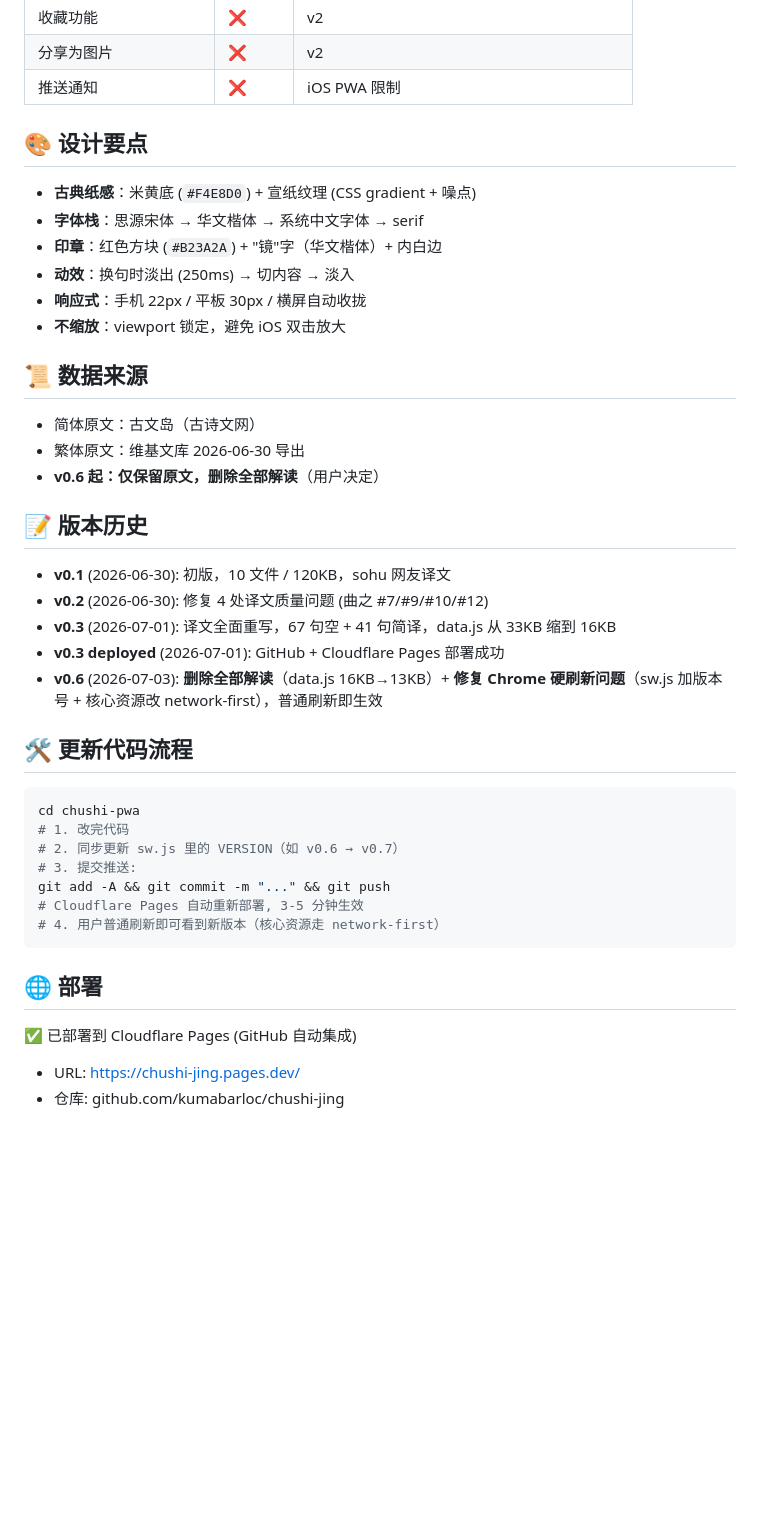
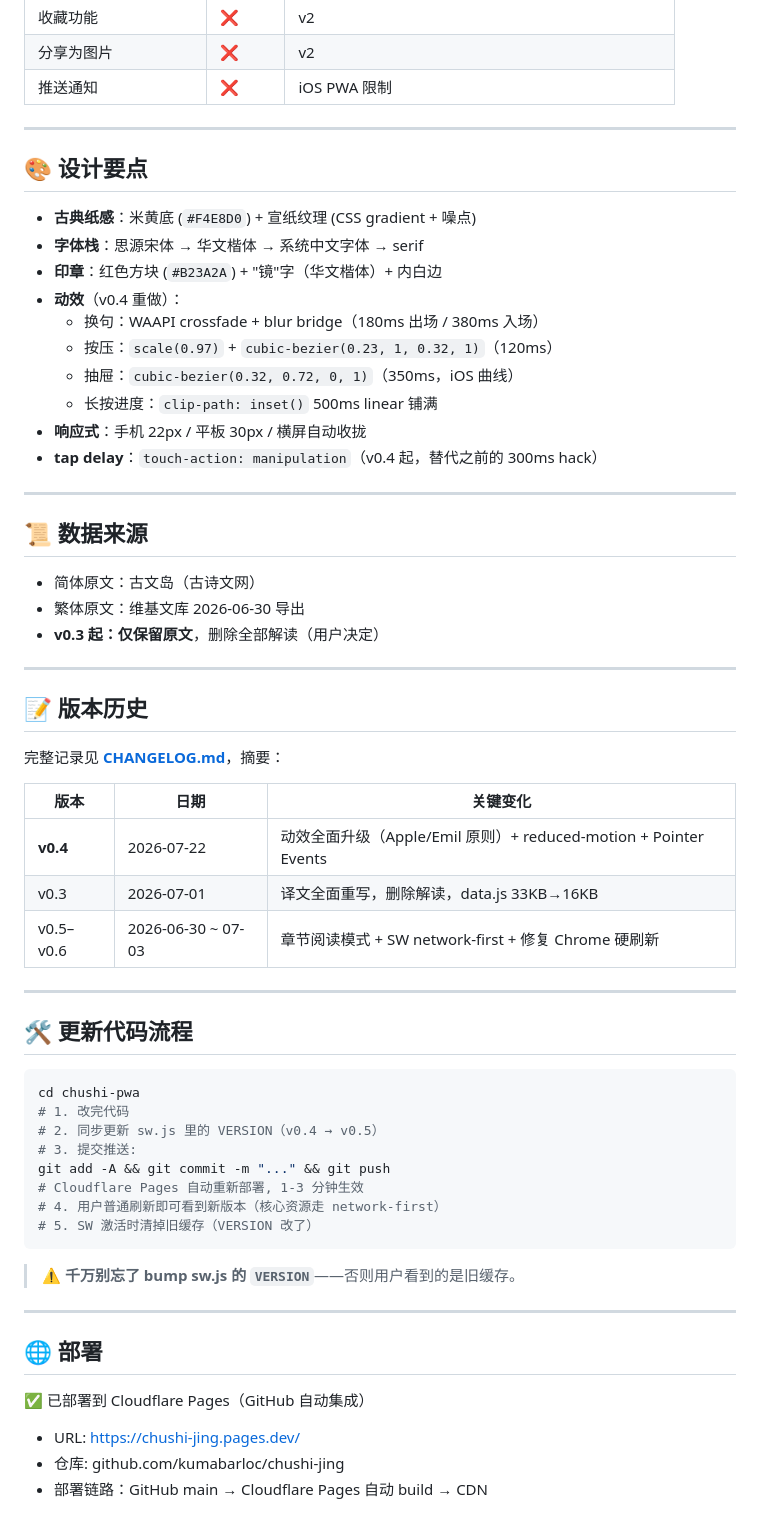
Before and after one commit to kumabarloc/chushi-jing, a Markdown page: README.md, the part around one of its changes. Drawn GitHub-style; blank space fills up the shorter version.

````diff
--- a/README.md
+++ b/README.md
@@ -53,44 +80,64 @@ python3 -m http.server 8080
 | 收藏功能 | ❌ | v2 |
 | 分享为图片 | ❌ | v2 |
 | 推送通知 | ❌ | iOS PWA 限制 |
+
+---
 
 ## 🎨 设计要点
 
 - **古典纸感**：米黄底 (`#F4E8D0`) + 宣纸纹理 (CSS gradient + 噪点)
 - **字体栈**：思源宋体 → 华文楷体 → 系统中文字体 → serif
 - **印章**：红色方块 (`#B23A2A`) + "镜"字（华文楷体）+ 内白边
-- **动效**：换句时淡出 (250ms) → 切内容 → 淡入
+- **动效**（v0.4 重做）：
+  - 换句：WAAPI crossfade + blur bridge（180ms 出场 / 380ms 入场）
+  - 按压：`scale(0.97)` + `cubic-bezier(0.23, 1, 0.32, 1)`（120ms）
+  - 抽屉：`cubic-bezier(0.32, 0.72, 0, 1)`（350ms，iOS 曲线）
+  - 长按进度：`clip-path: inset()` 500ms linear 铺满
 - **响应式**：手机 22px / 平板 30px / 横屏自动收拢
-- **不缩放**：viewport 锁定，避免 iOS 双击放大
+- **tap delay**：`touch-action: manipulation`（v0.4 起，替代之前的 300ms hack）
+
+---
 
 ## 📜 数据来源
 
 - 简体原文：古文岛（古诗文网）
 - 繁体原文：维基文库 2026-06-30 导出
-- **v0.6 起：仅保留原文，删除全部解读**（用户决定）
+- **v0.3 起：仅保留原文**，删除全部解读（用户决定）
+
+---
 
 ## 📝 版本历史
 
-- **v0.1** (2026-06-30): 初版，10 文件 / 120KB，sohu 网友译文
-- **v0.2** (2026-06-30): 修复 4 处译文质量问题 (曲之 #7/#9/#10/#12)
-- **v0.3** (2026-07-01): 译文全面重写，67 句空 + 41 句简译，data.js 从 33KB 缩到 16KB
-- **v0.3 deployed** (2026-07-01): GitHub + Cloudflare Pages 部署成功
-- **v0.6** (2026-07-03): **删除全部解读**（data.js 16KB→13KB）+ **修复 Chrome 硬刷新问题**（sw.js 加版本号 + 核心资源改 network-first），普通刷新即生效
+完整记录见 **[CHANGELOG.md](./CHANGELOG.md)**，摘要：
+
+| 版本 | 日期 | 关键变化 |
+|------|------|---------|
+| **v0.4** | 2026-07-22 | 动效全面升级（Apple/Emil 原则）+ reduced-motion + Pointer Events |
+| v0.3 | 2026-07-01 | 译文全面重写，删除解读，data.js 33KB→16KB |
+| v0.5–v0.6 | 2026-06-30 ~ 07-03 | 章节阅读模式 + SW network-first + 修复 Chrome 硬刷新 |
+
+---
 
 ## 🛠 更新代码流程
 
 ```bash
 cd chushi-pwa
 # 1. 改完代码
-# 2. 同步更新 sw.js 里的 VERSION（如 v0.6 → v0.7）
+# 2. 同步更新 sw.js 里的 VERSION（v0.4 → v0.5）
 # 3. 提交推送:
 git add -A && git commit -m "..." && git push
-# Cloudflare Pages 自动重新部署, 3-5 分钟生效
+# Cloudflare Pages 自动重新部署, 1-3 分钟生效
 # 4. 用户普通刷新即可看到新版本（核心资源走 network-first）
+# 5. SW 激活时清掉旧缓存（VERSION 改了）
 ```
+
+> ⚠️ **千万别忘了 bump sw.js 的 `VERSION`**——否则用户看到的是旧缓存。
+
+---
 
 ## 🌐 部署
 
-✅ 已部署到 Cloudflare Pages (GitHub 自动集成)
+✅ 已部署到 Cloudflare Pages（GitHub 自动集成）
 - URL: https://chushi-jing.pages.dev/
 - 仓库: github.com/kumabarloc/chushi-jing
+- 部署链路：GitHub main → Cloudflare Pages 自动 build → CDN
````
Also changed, not shown: other parts of README.md (+39 -12 lines).
